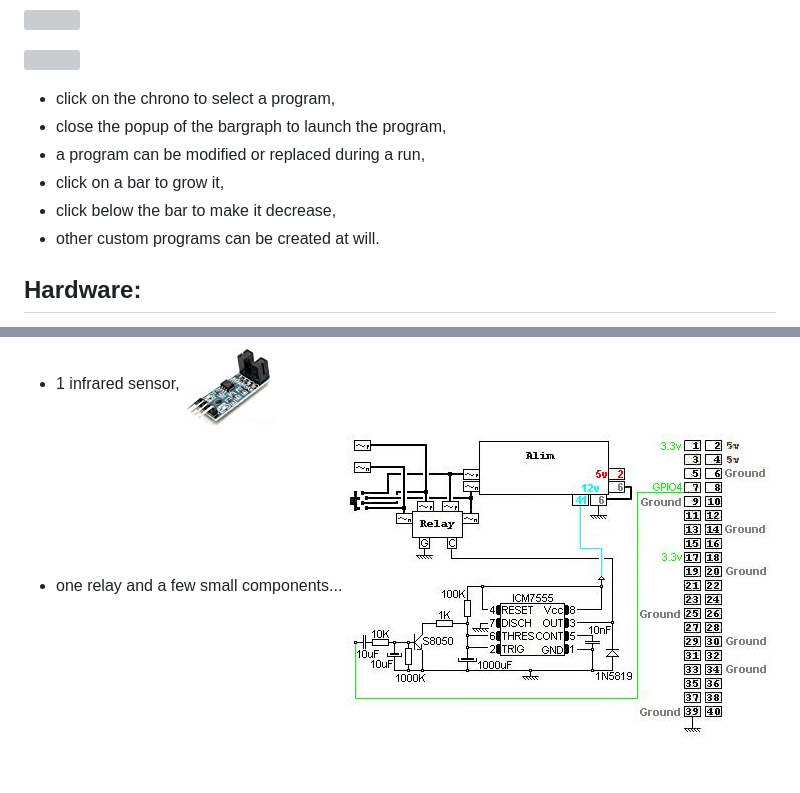
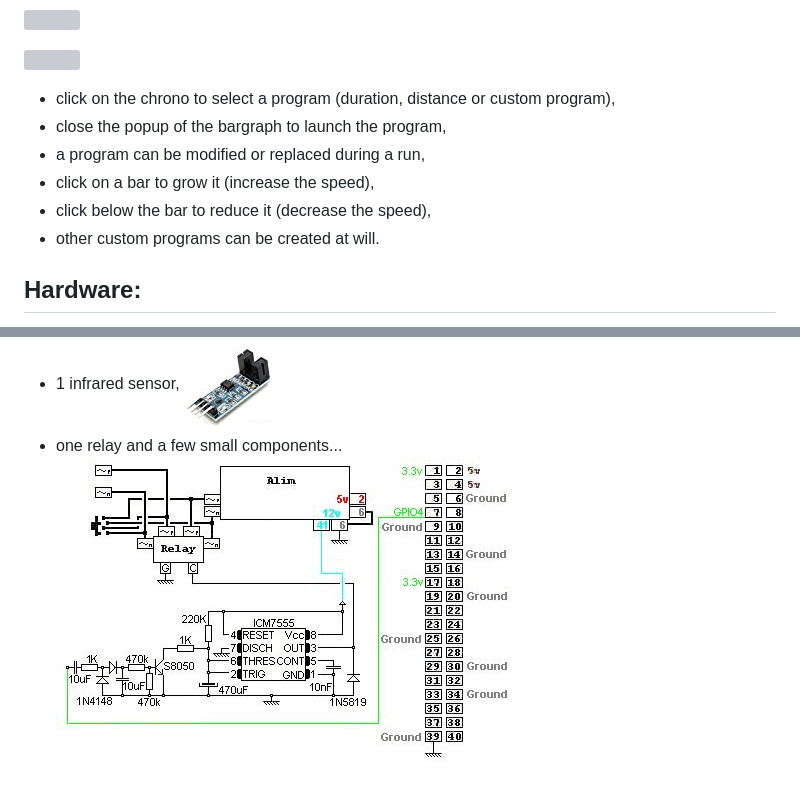
Before and after one commit to peychart/treadmill, a Markdown page: README.md, 2 parts joined by grey strips. GitHub-like rendering; pictures changed too: doc/images/alim.jpg; grey boxes are pictures that could not be loaded.

Commit message:
Gpio residual voltage on shutdown

```diff
--- a/README.md
+++ b/README.md
@@ -11,11 +11,11 @@ Software:
 
 ![](doc/images/programSetting.png)
 
-* click on the chrono to select a program,
+* click on the chrono to select a program (duration, distance or custom program),
 * close the popup of the bargraph to launch the program,
 * a program can be modified or replaced during a run,
-* click on a bar to grow it,
-* click below the bar to make it decrease,
+* click on a bar to grow it (increase the speed),
+* click below the bar to reduce it (decrease the speed),
 * other custom programs can be created at will.
 
 Hardware:
```
Also changed, not shown: doc/images/interfaceCmdMotor.png (deleted), public/images/as2.jpg (deleted), public/images/fade-dark.png (deleted), public/images/fade-light.png (deleted), public/images/stars.jpg (deleted), 1 other file.
